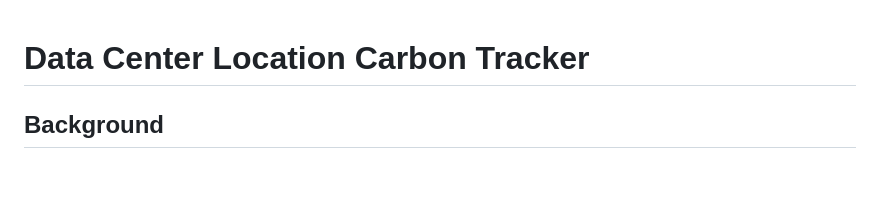
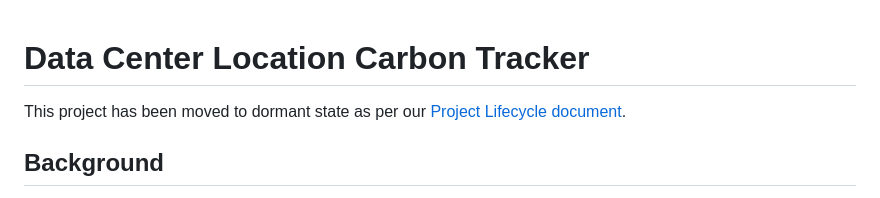
Before and after one commit to Green-Software-Foundation/data-center-location-carbon-tracker, a Markdown page: README.md, the part around the change. Drawn GitHub-style; blank space fills up the shorter version.

Commit message:
Moved to dormant state

```diff
--- a/README.md
+++ b/README.md
@@ -1,4 +1,6 @@
 # Data Center Location Carbon Tracker
+
+This project has been moved to dormant state as per our [Project Lifecycle document](https://github.com/Green-Software-Foundation/oc/blob/main/project-lifecycle.md#dormant).
 
 ## Background
 Today, if we as software engineers want to deploy our applications to a data center, we want to know how clean that energy source is. Most of cloud providers or on-premise data centers are providing carbon footprint of their services within their data centers. However, to make a decision holistically, carbon footprint within data centers are not sufficient, considering the overall constraints on green energy sources. What is the missing is the energy sources and carbon tracking across the electricity generation grid. This repo combines the date input from given data center locations (e.g. Azure data centers or on-prem), emission data index and electricity grid boundaries (e.g. [WattTime](https://www.watttime.org/)) to give a holistic view of carbon footprint in a data center location. The combined data set can be further processed and visualized to reveal more insights. This repo is aiming to provide an easy-to-use toolkit and give guidance to our engineering teams.
```
